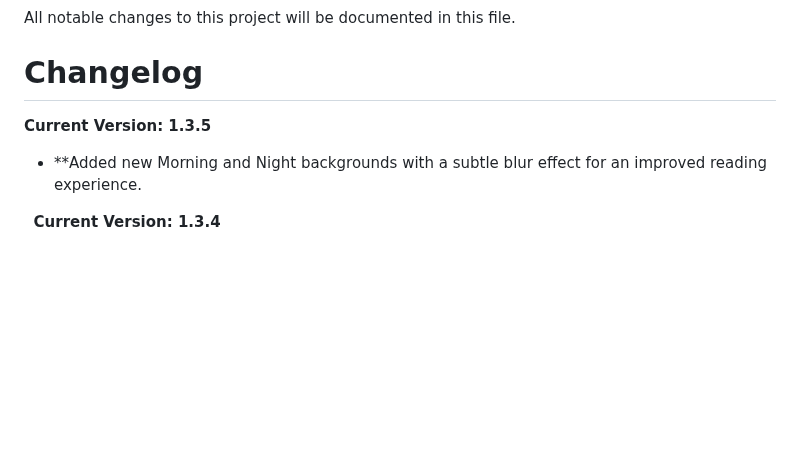
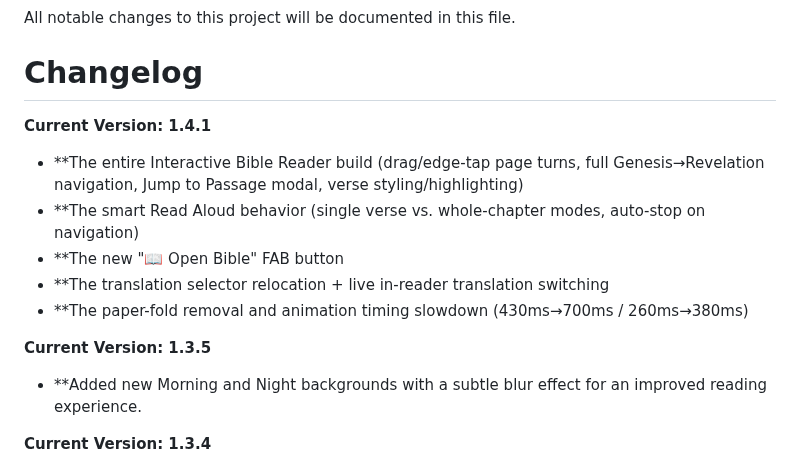
Before and after one commit to tapnpray/tapnpray.github.io, a Markdown page: CHANGELOG.md, the part around the change. GitHub-like rendering; blank space fills up the shorter version.

```diff
--- a/CHANGELOG.md
+++ b/CHANGELOG.md
@@ -5,11 +5,16 @@ All notable changes to this project will be documented in this file.
 # Changelog
 
 
+**Current Version: 1.4.1**
+- **The entire Interactive Bible Reader build (drag/edge-tap page turns, full Genesis→Revelation navigation, Jump to Passage modal, verse styling/highlighting)
+- **The smart Read Aloud behavior (single verse vs. whole-chapter modes, auto-stop on navigation)
+- **The new "📖 Open Bible" FAB button
+- **The translation selector relocation + live in-reader translation switching
+- **The paper-fold removal and animation timing slowdown (430ms→700ms / 260ms→380ms)
+
 **Current Version: 1.3.5**
 
 - **Added new Morning and Night backgrounds with a subtle blur effect for an improved reading experience.
-
-
 
 
 **Current Version: 1.3.4**
```
